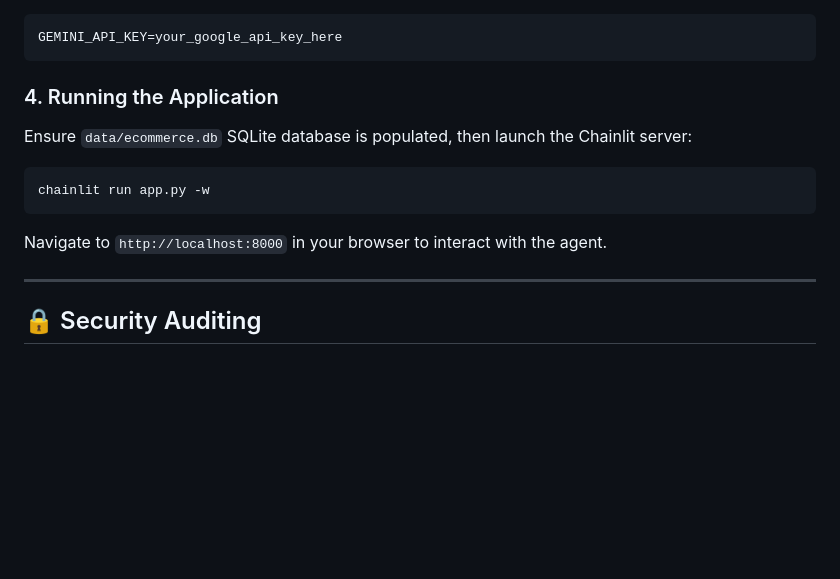
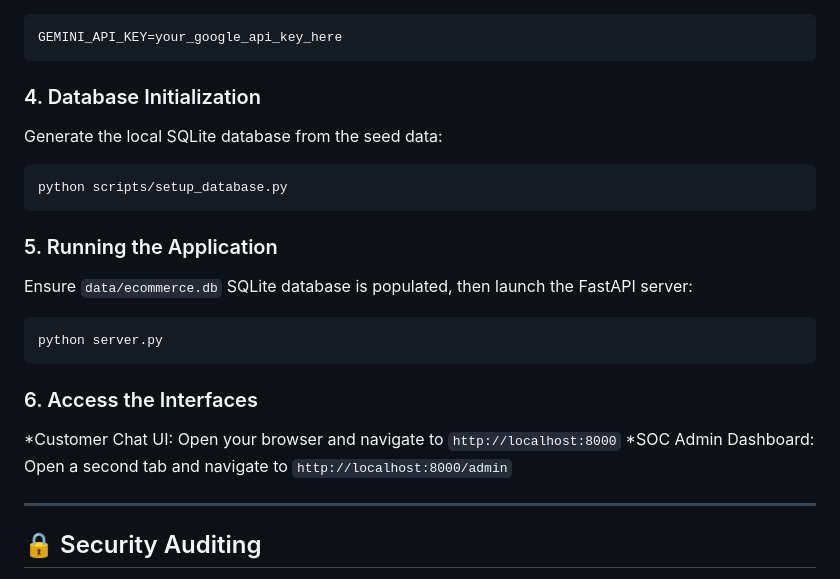
Before and after one commit to sketchylambda/secure-support-agent, a Markdown page: README.md, the part around the change. Rendered like a GitHub page; blank space fills up the shorter version.

````diff
--- a/README.md
+++ b/README.md
@@ -78,12 +78,21 @@ Create a `.env` file in the root directory and add your API credentials:
 GEMINI_API_KEY=your_google_api_key_here
 ```
 
-### 4. Running the Application
-Ensure `data/ecommerce.db` SQLite database is populated, then launch the Chainlit server:
+### 4. Database Initialization
+Generate the local SQLite database from the seed data:
 ```bash
-chainlit run app.py -w
+python scripts/setup_database.py
 ```
-Navigate to `http://localhost:8000` in your browser to interact with the agent.
+
+### 5. Running the Application
+Ensure `data/ecommerce.db` SQLite database is populated, then launch the FastAPI server:
+```bash
+python server.py
+```
+
+### 6. Access the Interfaces
+*Customer Chat UI: Open your browser and navigate to `http://localhost:8000`
+*SOC Admin Dashboard: Open a second tab and navigate to `http://localhost:8000/admin`
 
 ---
 
````
